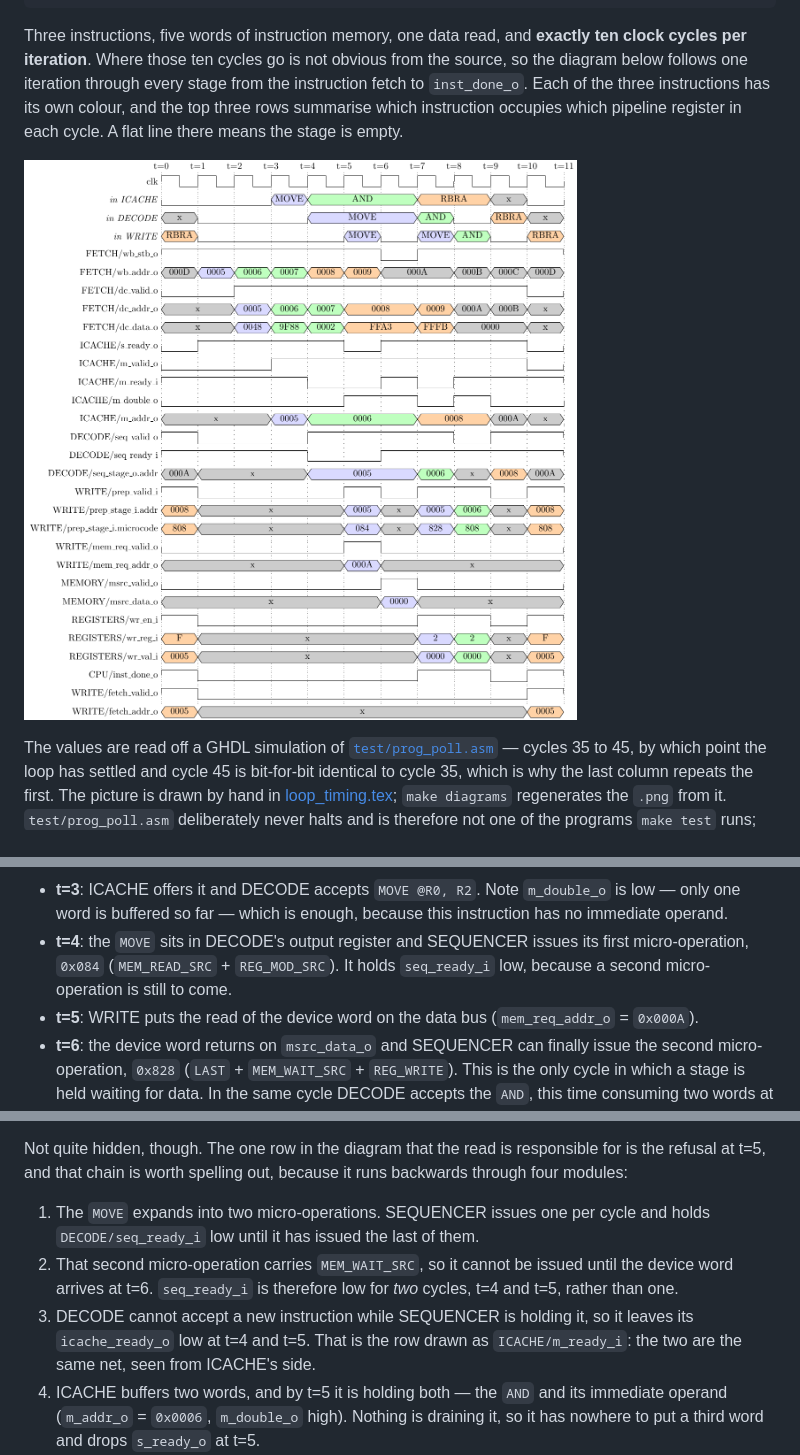
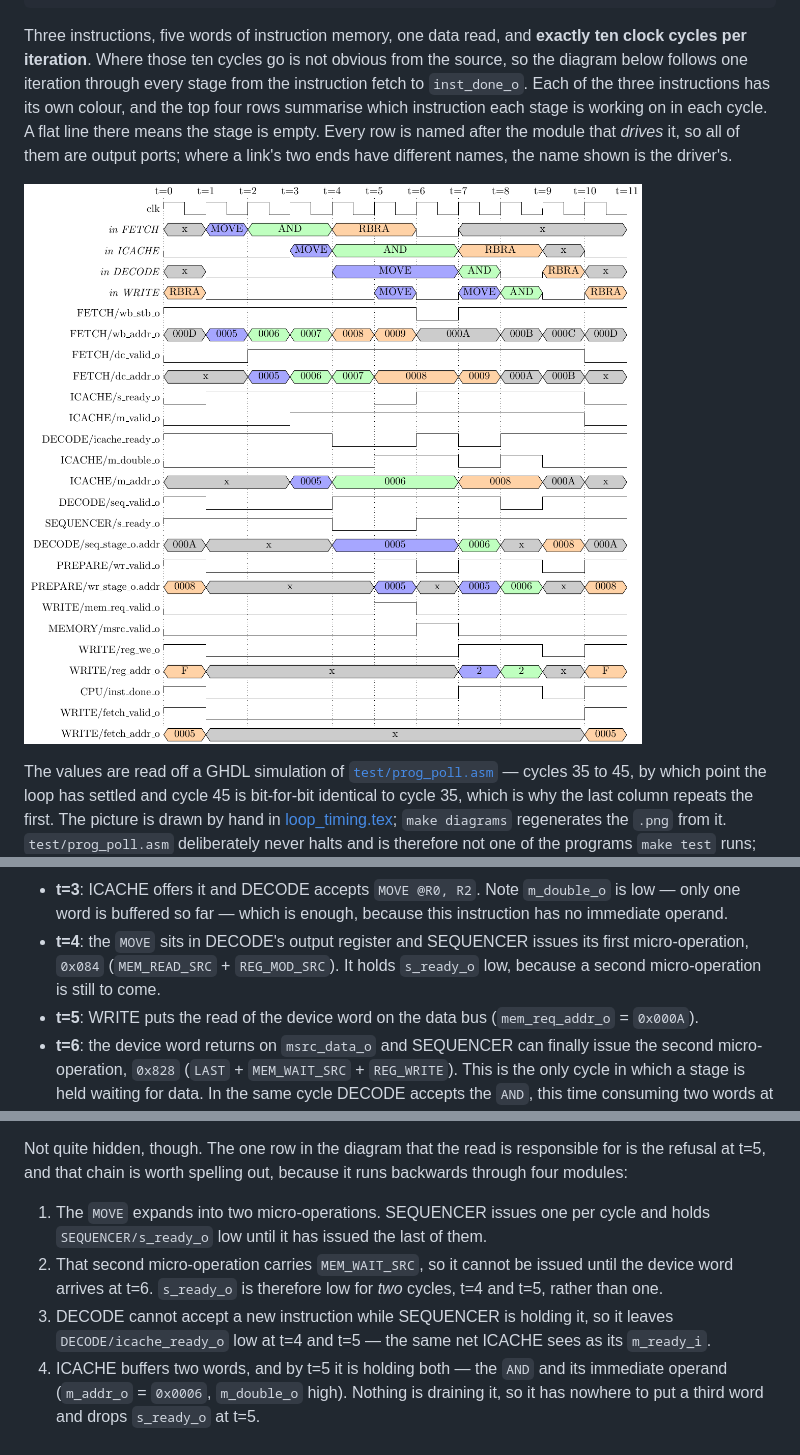
Before and after one commit to MJoergen/qnice_cpu, a Markdown page: doc/README.md, 3 parts joined by grey strips. Drawn GitHub-style; pictures changed too: doc/loop_timing.png.

Commit message:
doc: Name loop_timing rows after their driver, add a FETCH row
Every row in the polling-loop timing diagram is now labelled with the
output port that drives it, so no row is named after an input:

  ICACHE/m_ready_i         -> DECODE/icache_ready_o
  DECODE/seq_ready_i       -> SEQUENCER/s_ready_o
  WRITE/prep_valid_i       -> PREPARE/wr_valid_o
  WRITE/prep_stage_i.addr  -> PREPARE/wr_stage_o.addr
  REGISTERS/wr_en_i        -> WRITE/reg_we_o
  REGISTERS/wr_reg_i       -> WRITE/reg_addr_o

Row order is unchanged, so each still sits next to the link it belongs
to.  Note DECODE/icache_ready_o is not quite ICACHE/m_ready_i: cpu.vhd
gates it with the HALT gate.  The loop never halts, so the two are
identical here.

Add a fourth summary row, "in FETCH", derived from wb_stb_o + wb_addr_o
the way the other three are derived from their valid/address pairs.  It
runs one stage ahead of "in ICACHE", and its flat line at t=6 is the
cycle STB drops when ICACHE refuses the word.

Recolour MOVE from blue!15 to blue!35: at 15% it was indistinguishable
from \unknown's black!20.

Two leftovers from 59d9eb6, which removed five rows: the wave
environment's row-count argument still said 29, leaving several rows of
dotted time markers hanging below the last signal, and the header still
described a WRITE/prep_stage_i.microcode row that no longer exists.

doc/README.md quoted four of the renamed rows and said "the top three
rows".

Co-Authored-By: Claude Opus 5 <noreply@anthropic.com>
Claude-Session: https://claude.ai/code/session_01Cri8xvUCfDrX7Qhx2SyGvg

```diff
--- a/doc/README.md
+++ b/doc/README.md
@@ -338,9 +338,11 @@ Three instructions, five words of instruction memory, one data read, and
 **exactly ten clock cycles per iteration**. Where those ten cycles go is not
 obvious from the source, so the diagram below follows one iteration through
 every stage from the instruction fetch to `inst_done_o`. Each of the three
-instructions has its own colour, and the top three rows summarise which
-instruction occupies which pipeline register in each cycle. A flat line there
-means the stage is empty.
+instructions has its own colour, and the top four rows summarise which
+instruction each stage is working on in each cycle. A flat line there means the
+stage is empty. Every row is named after the module that *drives* it, so all of
+them are output ports; where a link's two ends have different names, the name
+shown is the driver's.
 
 ![Polling loop waveform](loop_timing.png)
 
@@ -365,7 +367,7 @@ the programs `make test` runs; its header says how to run it.
   because this instruction has no immediate operand.
 * **t=4**: the `MOVE` sits in DECODE's output register and SEQUENCER issues its
   first micro-operation, `0x084` (`MEM_READ_SRC` + `REG_MOD_SRC`). It holds
-  `seq_ready_i` low, because a second micro-operation is still to come.
+  `s_ready_o` low, because a second micro-operation is still to come.
 * **t=5**: WRITE puts the read of the device word on the data bus
   (`mem_req_addr_o` = `0x000A`).
 * **t=6**: the device word returns on `msrc_data_o` and SEQUENCER can finally
@@ -410,13 +412,13 @@ responsible for is the refusal at t=5, and that chain is worth spelling out,
 because it runs backwards through four modules:
 
 1. The `MOVE` expands into two micro-operations. SEQUENCER issues one per cycle
-   and holds `DECODE/seq_ready_i` low until it has issued the last of them.
+   and holds `SEQUENCER/s_ready_o` low until it has issued the last of them.
 2. That second micro-operation carries `MEM_WAIT_SRC`, so it cannot be issued
-   until the device word arrives at t=6. `seq_ready_i` is therefore low for
+   until the device word arrives at t=6. `s_ready_o` is therefore low for
    *two* cycles, t=4 and t=5, rather than one.
 3. DECODE cannot accept a new instruction while SEQUENCER is holding it, so it
-   leaves its `icache_ready_o` low at t=4 and t=5. That is the row drawn as
-   `ICACHE/m_ready_i`: the two are the same net, seen from ICACHE's side.
+   leaves `DECODE/icache_ready_o` low at t=4 and t=5 — the same net ICACHE
+   sees as its `m_ready_i`.
 4. ICACHE buffers two words, and by t=5 it is holding both — the `AND` and its
    immediate operand (`m_addr_o` = `0x0006`, `m_double_o` high). Nothing is
    draining it, so it has nowhere to put a third word and drops `s_ready_o` at
```
Also changed, not shown: 1 other file.
